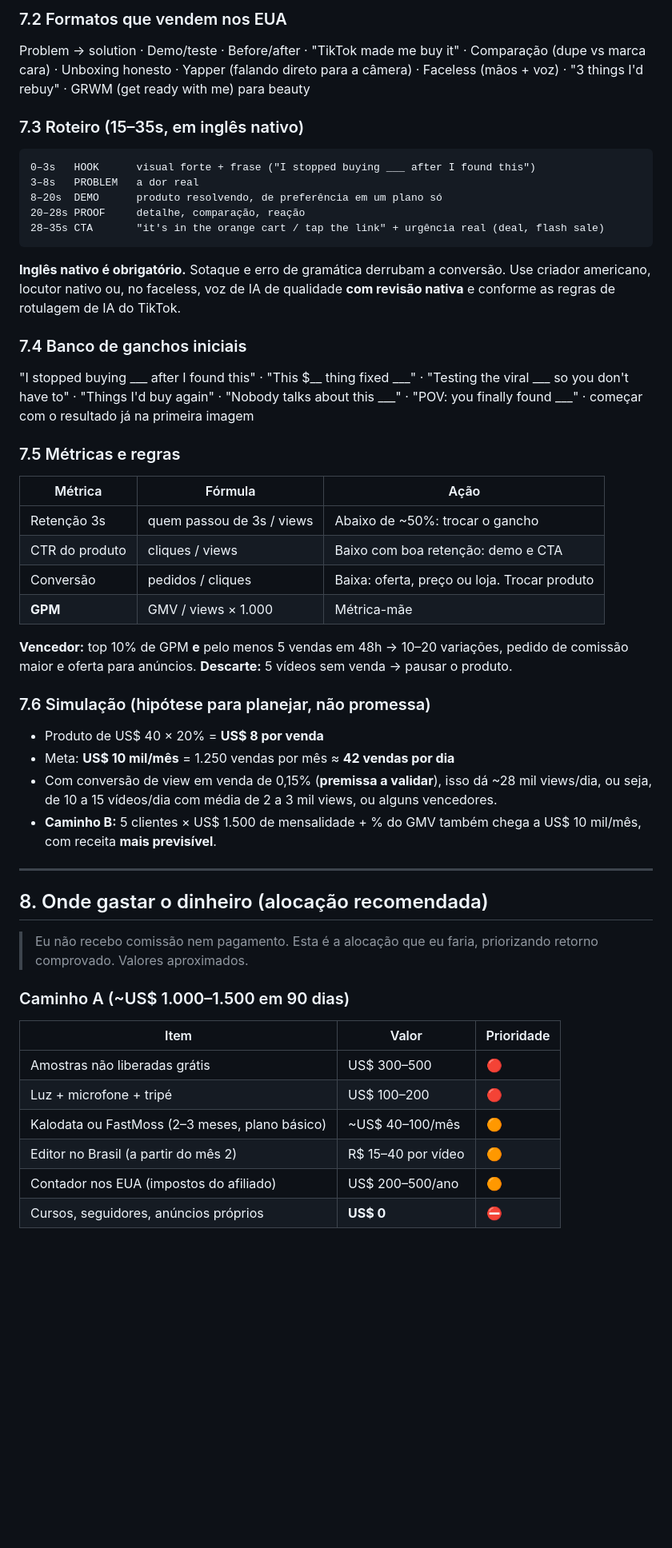
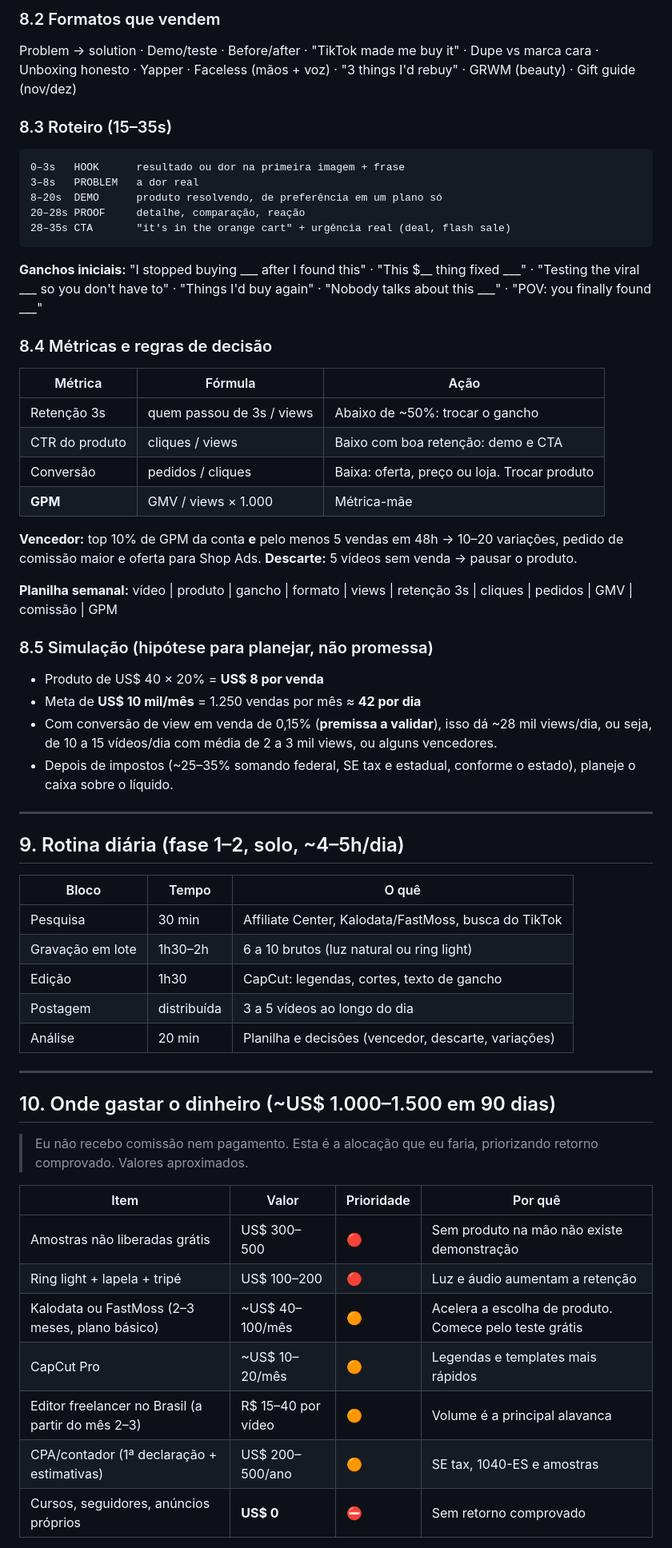
Before and after one commit to paulovineglobal/videira-psl, a Markdown page: estrategia/plano-afiliados-tiktok-shop-eua.md, the part around one of its changes. Shown at 80% size. Rendered like a GitHub page; blank space fills up the shorter version.

````diff
--- a/estrategia/plano-afiliados-tiktok-shop-eua.md
+++ b/estrategia/plano-afiliados-tiktok-shop-eua.md
@@ -135,21 +138,18 @@ Por isso o plano tem **dois caminhos**:
 
-### 7.2 Formatos que vendem nos EUA
-Problem → solution · Demo/teste · Before/after · "TikTok made me buy it" · Comparação (dupe vs marca cara) · Unboxing honesto · Yapper (falando direto para a câmera) · Faceless (mãos + voz) · "3 things I'd rebuy" · GRWM (get ready with me) para beauty
+### 8.2 Formatos que vendem
+Problem → solution · Demo/teste · Before/after · "TikTok made me buy it" · Dupe vs marca cara · Unboxing honesto · Yapper · Faceless (mãos + voz) · "3 things I'd rebuy" · GRWM (beauty) · Gift guide (nov/dez)
 
-### 7.3 Roteiro (15–35s, em inglês nativo)
+### 8.3 Roteiro (15–35s)
 ```
-0–3s   HOOK      visual forte + frase ("I stopped buying ___ after I found this")
+0–3s   HOOK      resultado ou dor na primeira imagem + frase
 3–8s   PROBLEM   a dor real
 8–20s  DEMO      produto resolvendo, de preferência em um plano só
 20–28s PROOF     detalhe, comparação, reação
-28–35s CTA       "it's in the orange cart / tap the link" + urgência real (deal, flash sale)
+28–35s CTA       "it's in the orange cart" + urgência real (deal, flash sale)
 ```
-**Inglês nativo é obrigatório.** Sotaque e erro de gramática derrubam a conversão. Use criador americano, locutor nativo ou, no faceless, voz de IA de qualidade **com revisão nativa** e conforme as regras de rotulagem de IA do TikTok.
+**Ganchos iniciais:** "I stopped buying ___ after I found this" · "This $__ thing fixed ___" · "Testing the viral ___ so you don't have to" · "Things I'd buy again" · "Nobody talks about this ___" · "POV: you finally found ___"
 
-### 7.4 Banco de ganchos iniciais
-"I stopped buying ___ after I found this" · "This $__ thing fixed ___" · "Testing the viral ___ so you don't have to" · "Things I'd buy again" · "Nobody talks about this ___" · "POV: you finally found ___" · começar com o resultado já na primeira imagem
-
-### 7.5 Métricas e regras
+### 8.4 Métricas e regras de decisão
 | Métrica | Fórmula | Ação |
 |---|---|---|
 | Retenção 3s | quem passou de 3s / views | Abaixo de ~50%: trocar o gancho |
@@ -157,28 +157,41 @@ Problem → solution · Demo/teste · Before/after · "TikTok made me buy it" ·
 | Conversão | pedidos / cliques | Baixa: oferta, preço ou loja. Trocar produto |
 | **GPM** | GMV / views × 1.000 | Métrica-mãe |
 
-**Vencedor:** top 10% de GPM **e** pelo menos 5 vendas em 48h → 10–20 variações, pedido de comissão maior e oferta para anúncios.
+**Vencedor:** top 10% de GPM da conta **e** pelo menos 5 vendas em 48h → 10–20 variações, pedido de comissão maior e oferta para Shop Ads.
 **Descarte:** 5 vídeos sem venda → pausar o produto.
 
-### 7.6 Simulação (hipótese para planejar, não promessa)
+**Planilha semanal:** vídeo | produto | gancho | formato | views | retenção 3s | cliques | pedidos | GMV | comissão | GPM
+
+### 8.5 Simulação (hipótese para planejar, não promessa)
 - Produto de US$ 40 × 20% = **US$ 8 por venda**
-- Meta: **US$ 10 mil/mês** = 1.250 vendas por mês ≈ **42 vendas por dia**
+- Meta de **US$ 10 mil/mês** = 1.250 vendas por mês ≈ **42 por dia**
 - Com conversão de view em venda de 0,15% (**premissa a validar**), isso dá ~28 mil views/dia, ou seja, de 10 a 15 vídeos/dia com média de 2 a 3 mil views, ou alguns vencedores.
-- **Caminho B:** 5 clientes × US$ 1.500 de mensalidade + % do GMV também chega a US$ 10 mil/mês, com receita **mais previsível**.
+- Depois de impostos (~25–35% somando federal, SE tax e estadual, conforme o estado), planeje o caixa sobre o líquido.
 
 ---
 
-## 8. Onde gastar o dinheiro (alocação recomendada)
+## 9. Rotina diária (fase 1–2, solo, ~4–5h/dia)
+| Bloco | Tempo | O quê |
+|---|---|---|
+| Pesquisa | 30 min | Affiliate Center, Kalodata/FastMoss, busca do TikTok |
+| Gravação em lote | 1h30–2h | 6 a 10 brutos (luz natural ou ring light) |
+| Edição | 1h30 | CapCut: legendas, cortes, texto de gancho |
+| Postagem | distribuída | 3 a 5 vídeos ao longo do dia |
+| Análise | 20 min | Planilha e decisões (vencedor, descarte, variações) |
+
+---
+
+## 10. Onde gastar o dinheiro (~US$ 1.000–1.500 em 90 dias)
 
 > Eu não recebo comissão nem pagamento. Esta é a alocação que eu faria, priorizando retorno comprovado. Valores aproximados.
 
-### Caminho A (~US$ 1.000–1.500 em 90 dias)
-| Item | Valor | Prioridade |
-|---|---|---|
-| Amostras não liberadas grátis | US$ 300–500 | 🔴 |
-| Luz + microfone + tripé | US$ 100–200 | 🔴 |
-| Kalodata ou FastMoss (2–3 meses, plano básico) | ~US$ 40–100/mês | 🟠 |
-| Editor no Brasil (a partir do mês 2) | R$ 15–40 por vídeo | 🟠 |
-| Contador nos EUA (impostos do afiliado) | US$ 200–500/ano | 🟠 |
-| Cursos, seguidores, anúncios próprios | **US$ 0** | ⛔ |
+| Item | Valor | Prioridade | Por quê |
+|---|---|---|---|
+| Amostras não liberadas grátis | US$ 300–500 | 🔴 | Sem produto na mão não existe demonstração |
+| Ring light + lapela + tripé | US$ 100–200 | 🔴 | Luz e áudio aumentam a retenção |
+| Kalodata ou FastMoss (2–3 meses, plano básico) | ~US$ 40–100/mês | 🟠 | Acelera a escolha de produto. Comece pelo teste grátis |
+| CapCut Pro | ~US$ 10–20/mês | 🟠 | Legendas e templates mais rápidos |
+| Editor freelancer no Brasil (a partir do mês 2–3) | R$ 15–40 por vídeo | 🟠 | Volume é a principal alavanca |
+| CPA/contador (1ª declaração + estimativas) | US$ 200–500/ano | 🟠 | SE tax, 1040-ES e amostras |
+| Cursos, seguidores, anúncios próprios | **US$ 0** | ⛔ | Sem retorno comprovado |
 
````
Also changed, not shown: other parts of estrategia/plano-afiliados-tiktok-shop-eua.md (+116 -123 lines).
